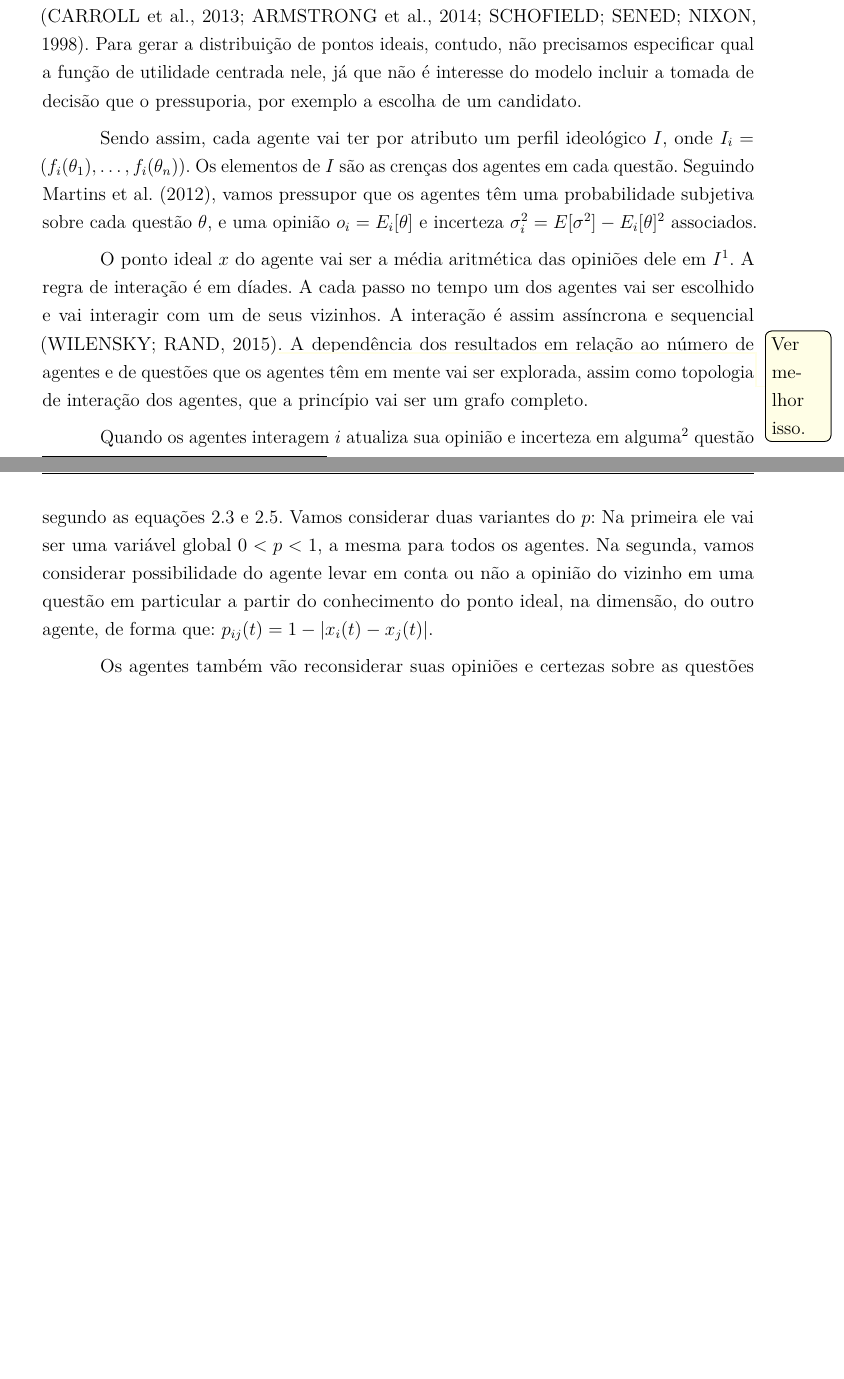
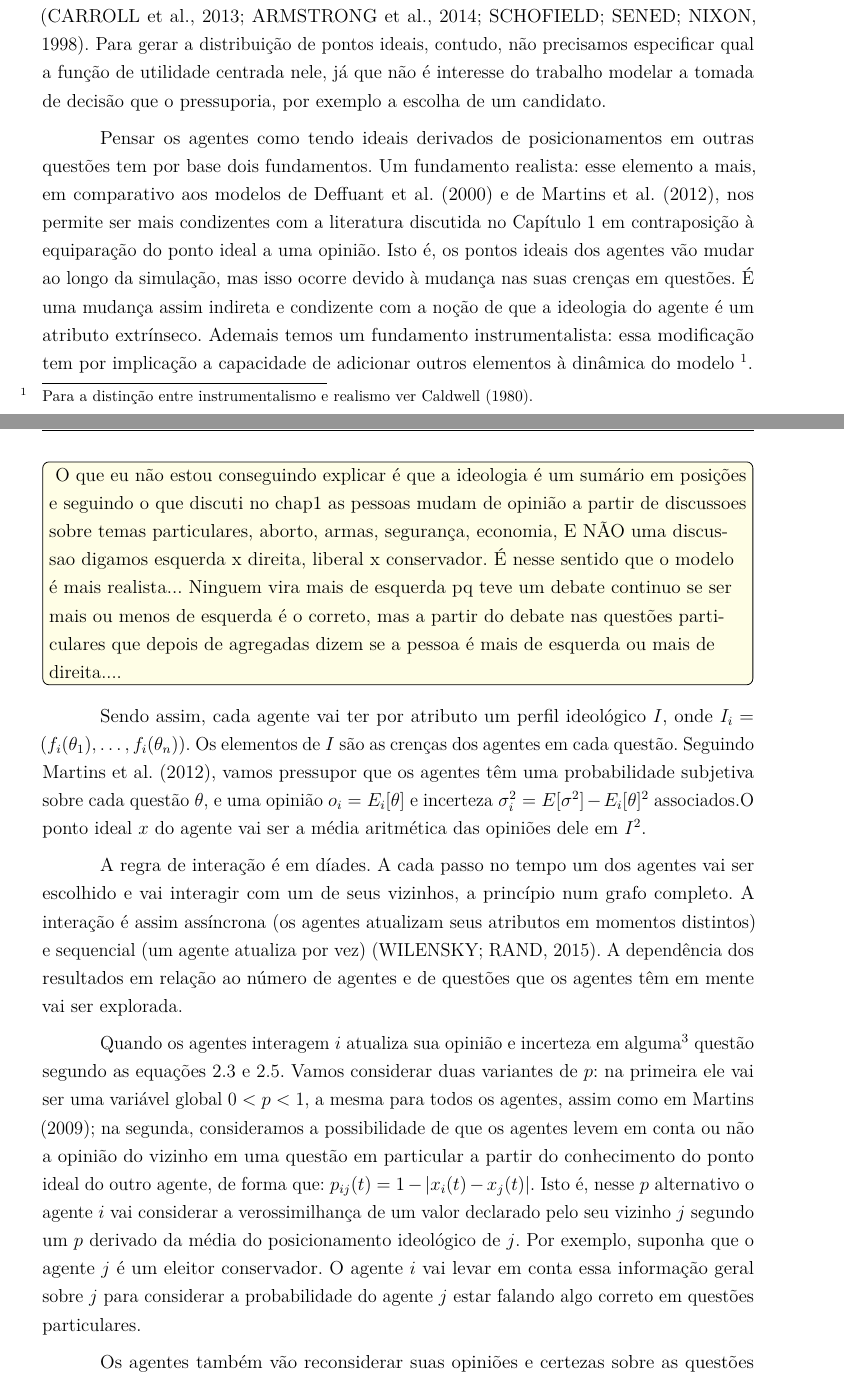
Before and after one commit to marcelovmaciel/Projeto, a LaTeX thesis (meu-trabalho/dissertação/master.tex, which reads meu-trabalho/dissertação/chap3.tex): two parts of pages 27 and 28 of 45 before the commit and two parts of pages 27 and 28 of 46 after it, joined at a grey line, cut so that both start at the same text, the shorter picture padded with empty space. The pictures show the PDF file meu-trabalho/dissertação/master.pdf that the author committed with the source.

Commit message:
trying to fixx. failin lol

```diff
--- a/meu-trabalho/dissertação/chap3.tex
+++ b/meu-trabalho/dissertação/chap3.tex
@@ -25,3 +25,26 @@ pontos ideais, contudo, não precisamos especificar qual a função de utilidade
 centrada nele, já que não é interesse do trabalho modelar a tomada de decisão
 que o pressuporia, por exemplo a escolha de um candidato.
 
+Pensar os agentes como tendo ideais derivados de posicionamentos em outras
+questões tem por base dois fundamentos. Um fundamento realista: esse elemento a
+mais, em comparativo aos modelos de \citeonline{deffuant2000mixing} e de
+\citeonline{martins2012bayesian}, nos permite ser mais condizentes com a
+literatura discutida no Capítulo 1 em contraposição à equiparação do ponto ideal
+a uma opinião. Isto é, os pontos ideais dos agentes vão mudar ao longo da
+simulação, mas isso ocorre devido à mudança nas suas crenças em questões. É uma
+mudança assim indireta e condizente com a noção de que a ideologia do agente é
+um atributo extrínseco. Ademais temos um fundamento instrumentalista: essa
+modificação tem por implicação a capacidade de adicionar outros elementos à
+dinâmica do modelo \footnote{Para a distinção entre instrumentalismo e realismo
+  ver \citeonline{caldwell1980critique}.}.
+
+
+\todo[inline, color = yellow!10]{ O que eu não estou conseguindo explicar é que
+  a ideologia é um sumário em posições e seguindo o que discuti no chap1 as
+  pessoas mudam de opinião a partir de discussoes sobre temas particulares,
+  aborto, armas, segurança, economia,  E NÃO uma discussao digamos esquerda x
+  direita, liberal x conservador. É nesse sentido que o  modelo é mais
+  realista... Ninguem vira mais de esquerda pq teve um debate continuo se ser
+  mais ou menos de esquerda é o correto, mas a partir do debate nas questões
+  particulares que depois de agregadas dizem se a pessoa é mais de esquerda ou
+  mais de direita.... }
@@ -41,6 +60,0 @@ regra de interação é em díades. A cada passo no tempo um dos agentes vai ser
-escolhido e vai interagir com um de seus vizinhos. A interação é assim
-assíncrona e sequencial
-\cite{wilensky2015introduction}\todo[color=yellow!10]{Ver melhor isso.}. A
-dependência dos resultados em relação ao número de agentes e de questões que os
-agentes têm em mente vai ser explorada, assim como topologia de interação dos
-agentes, que a princípio vai ser um grafo completo.
@@ -46,0 +65,3 @@ agentes, que a princípio vai ser um grafo completo.
+escolhido e vai interagir com um de seus vizinhos, a princípio num grafo
+completo. A interação é assim assíncrona (os agentes atualizam seus atributos em
+momentos distintos) e sequencial (um agente atualiza por vez)
@@ -52,8 +72,0 @@ alguma\footnote{Qual questão vão ``debater'' vai ser definido por meio de um
-  \citeonline{zaller1992simple}: qual questão os agentes estão dando atenção,
-  isto é, qual questão está mais acessível na memória deles.} questão segundo as
-equações 2.3 e 2.5. Vamos considerar duas variantes de \(p\): na primeira ele
-vai ser uma variável global \(0 < p < 1 \), a mesma para todos os agentes. Na
-segunda, vamos considerar possibilidade do agente levar em conta ou não a
-opinião do vizinho em uma questão em particular a partir do conhecimento do
-ponto ideal, na dimensão, do outro agente, de forma que: \(p_{ij}(t) = 1 -
-|x_i(t) - x_j(t)|\).
@@ -60,3 +77,15 @@ ponto ideal, na dimensão, do outro agente, de forma que: \(p_{ij}(t) = 1 -
+questão segundo as equações 2.3 e 2.5. Vamos considerar duas variantes de \(p\):
+na primeira ele vai ser uma variável global \(0 < p < 1 \), a mesma para todos
+os agentes, assim como em \citeonline{martins2009bayesian}; na segunda,
+consideramos a possibilidade de que os agentes levem em conta ou não a opinião
+do vizinho em uma questão em particular a partir do conhecimento do ponto ideal
+do outro agente, de forma que: \(p_{ij}(t) = 1 - |x_i(t) - x_j(t)|\). Isto é,
+nesse \(p\) alternativo o agente \(i\) vai considerar a verossimilhança de um
+valor declarado pelo seu vizinho \(j\) segundo um \(p\) derivado da média do
+posicionamento ideológico de \(j\). Por exemplo, suponha que o agente \(j\) é um
+eleitor conservador. O agente \(i\) vai levar
+em conta essa informação geral sobre \(j\) para considerar a probabilidade do
+agente \(j\) estar falando algo correto em questões particulares.
 
 Os agentes também vão reconsiderar suas opiniões e certezas sobre as questões
 segundo uma probabilidade \(\rho\). Do ponto de vista teórico, estamos considerando
```
Also changed, not shown: meu-trabalho/dissertação/master.tex (+2 -2 lines), meu-trabalho/dissertação/master.pdf, meu-trabalho/dissertação/chap3.tex (29 more changed lines).
